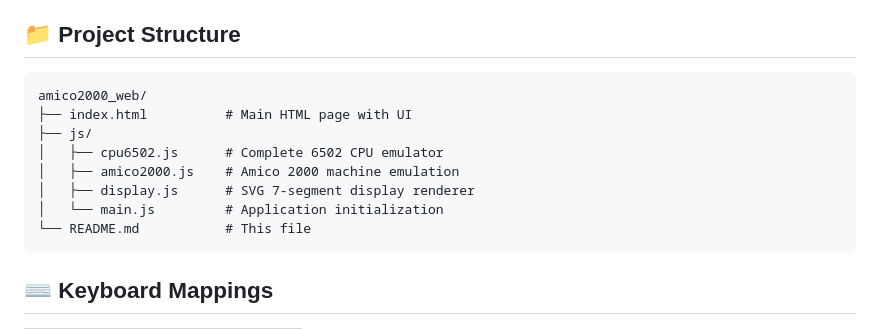
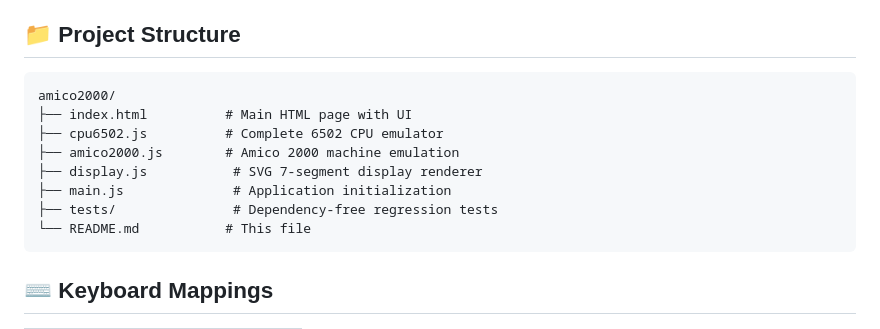
Before and after one commit to ascasso/amico2000, a Markdown page: README.md, the part around the change. GitHub-like rendering.

Commit message:
docs: correct README project structure

````diff
--- a/README.md
+++ b/README.md
@@ -14,13 +14,13 @@ The AMICO 2000 lives again. 🇮🇹💾✨
 ## 📁 Project Structure
 
 ```
-amico2000_web/
+amico2000/
 ├── index.html          # Main HTML page with UI
-├── js/
-│   ├── cpu6502.js      # Complete 6502 CPU emulator
-│   ├── amico2000.js    # Amico 2000 machine emulation
-│   ├── display.js      # SVG 7-segment display renderer
-│   └── main.js         # Application initialization
+├── cpu6502.js          # Complete 6502 CPU emulator
+├── amico2000.js        # Amico 2000 machine emulation
+├── display.js           # SVG 7-segment display renderer
+├── main.js              # Application initialization
+├── tests/               # Dependency-free regression tests
 └── README.md           # This file
 ```
 
````
Also changed, not shown: CHANGELOG.md (+2 -0 lines), docs/logs/2026-08-18.md (added, +19 -0 lines).
